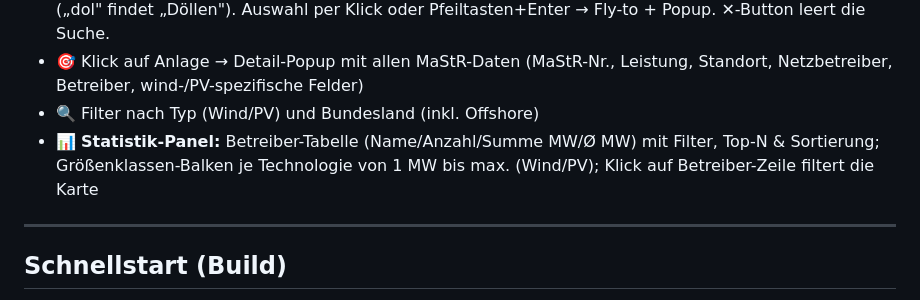
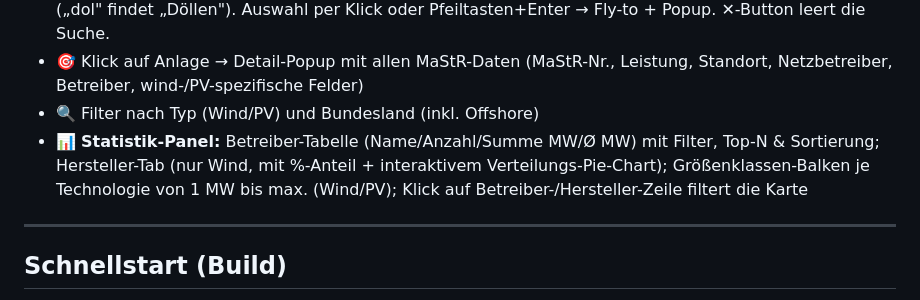
Before and after one commit to PiBrainPi/pv-wind-map, a Markdown page: README.md, the part around the change. Rendered like a GitHub page.

```diff
--- a/README.md
+++ b/README.md
@@ -16,7 +16,8 @@ Interaktive Karte aller **Wind- und Photovoltaikanlagen** in Deutschland aus dem
   Betreiber, wind-/PV-spezifische Felder)
 - 🔍 Filter nach Typ (Wind/PV) und Bundesland (inkl. Offshore)
 - 📊 **Statistik-Panel:** Betreiber-Tabelle (Name/Anzahl/Summe MW/Ø MW) mit Filter, Top-N & Sortierung;
-  Größenklassen-Balken je Technologie von 1 MW bis max. (Wind/PV); Klick auf Betreiber-Zeile filtert die Karte
+  Hersteller-Tab (nur Wind, mit %-Anteil + interaktivem Verteilungs-Pie-Chart); Größenklassen-Balken je
+  Technologie von 1 MW bis max. (Wind/PV); Klick auf Betreiber-/Hersteller-Zeile filtert die Karte
 
 ---
 
```
Also changed, not shown: docs/statistik.md (+47 -9 lines).
